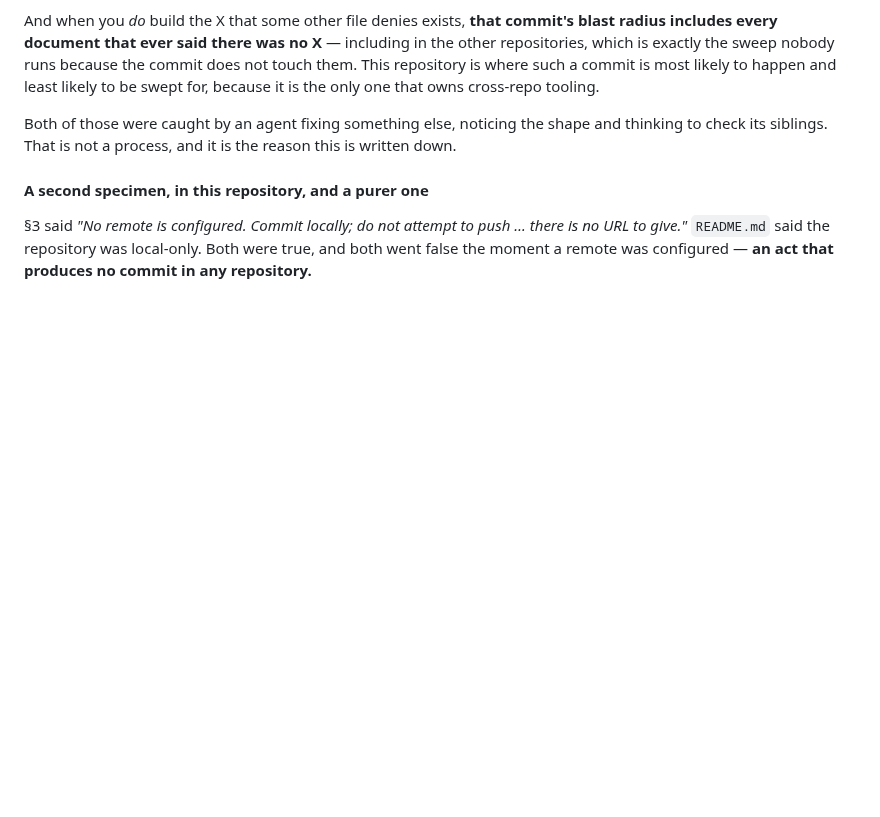
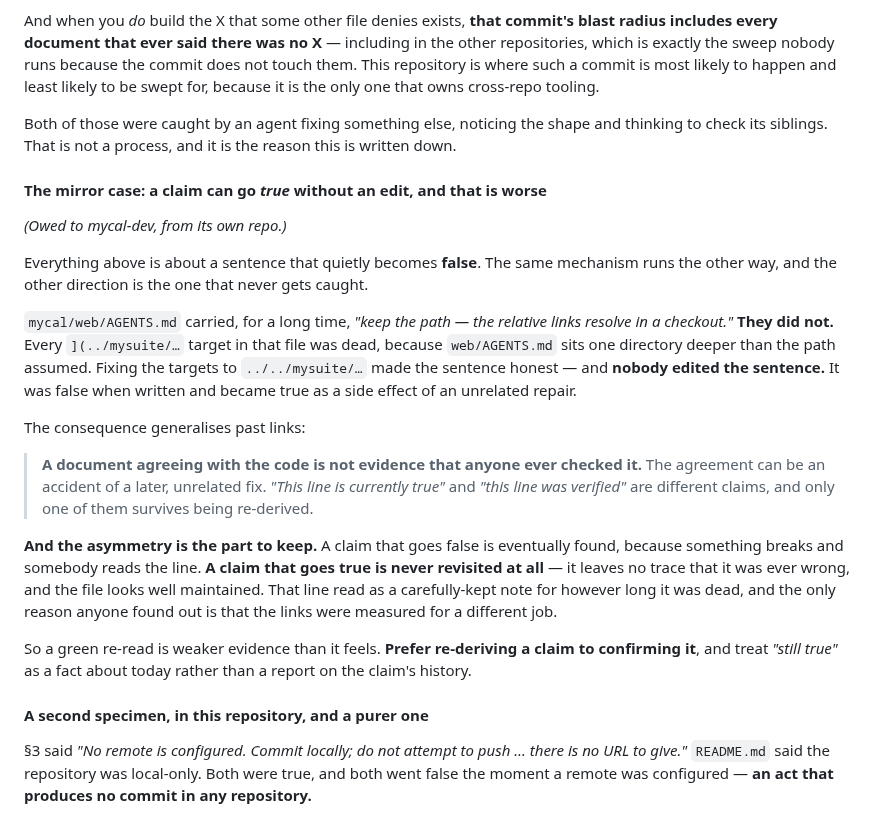
Before and after one commit to mikaelstaldal/mysuite, a Markdown page: AGENTS.md, the part around the change. GitHub-like rendering; blank space fills up the shorter version.

Commit message:
Record §3.5's mirror case: a claim can go true without an edit
Owed to mycal-dev, from its own repo, and verified here before recording:
mycal/web/AGENTS.md now carries five `../../mysuite/…` links, all resolving from
web/, and zero at the old depth.

§3.5 is entirely about claims that quietly go FALSE as the world moves. This is
the same mechanism running the other way. That file carried "keep the path — the
relative links resolve in a checkout" while every one of those links was dead,
because web/AGENTS.md sits a directory deeper than the path assumed. Repointing
them made the sentence honest, and nobody touched the sentence.

Two things follow, and the second is why this is worth its own subsection:

  A document agreeing with the code is not evidence that anyone ever checked it.
  The agreement can be an accident of a later, unrelated fix.

  A claim that goes false is eventually found — something breaks and somebody
  reads the line. A claim that goes true is never revisited at all. It leaves no
  trace that it was ever wrong, and the file looks well maintained.

So a green re-read is weaker evidence than it feels, which sharpens the rule this
repository already leans on hardest: prefer re-deriving a claim to confirming it,
and treat "still true" as a fact about today rather than a report on the claim's
history.

Co-Authored-By: Claude Opus 5 <noreply@anthropic.com>

```diff
--- a/AGENTS.md
+++ b/AGENTS.md
@@ -655,6 +655,34 @@ only one that owns cross-repo tooling.
 Both of those were caught by an agent fixing something else, noticing the shape and thinking to
 check its siblings. That is not a process, and it is the reason this is written down.
 
+#### The mirror case: a claim can go *true* without an edit, and that is worse
+
+*(Owed to mycal-dev, from its own repo.)*
+
+Everything above is about a sentence that quietly becomes **false**. The same mechanism runs the
+other way, and the other direction is the one that never gets caught.
+
+`mycal/web/AGENTS.md` carried, for a long time, *"keep the path — the relative links resolve in a
+checkout."* **They did not.** Every `](../mysuite/…` target in that file was dead, because
+`web/AGENTS.md` sits one directory deeper than the path assumed. Fixing the targets to
+`../../mysuite/…` made the sentence honest — and **nobody edited the sentence.** It was false when
+written and became true as a side effect of an unrelated repair.
+
+The consequence generalises past links:
+
+> **A document agreeing with the code is not evidence that anyone ever checked it.** The agreement
+> can be an accident of a later, unrelated fix. *"This line is currently true"* and *"this line was
+> verified"* are different claims, and only one of them survives being re-derived.
+
+**And the asymmetry is the part to keep.** A claim that goes false is eventually found, because
+something breaks and somebody reads the line. **A claim that goes true is never revisited at
+all** — it leaves no trace that it was ever wrong, and the file looks well maintained. That line
+read as a carefully-kept note for however long it was dead, and the only reason anyone found out
+is that the links were measured for a different job.
+
+So a green re-read is weaker evidence than it feels. **Prefer re-deriving a claim to confirming
+it**, and treat *"still true"* as a fact about today rather than a report on the claim's history.
+
 #### A second specimen, in this repository, and a purer one
 
 §3 said *"No remote is configured. Commit locally; do not attempt to push … there is no URL to
```
